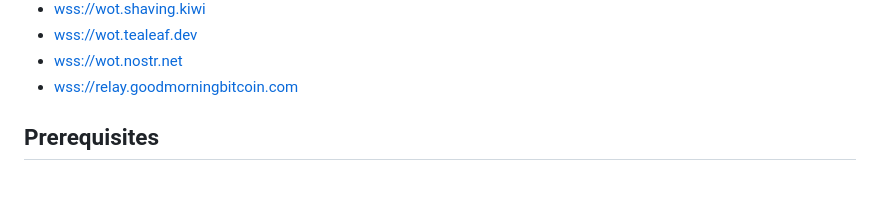
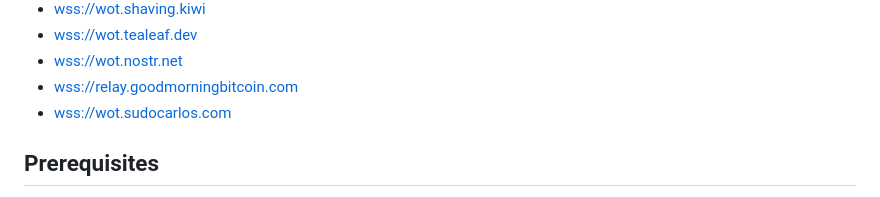
Before and after one commit to bitvora/wot-relay, a Markdown page: README.md, the part around the change. Drawn GitHub-style.

Commit message:
Add wot.sudocarlos.com
Now running on capable hardware

```diff
--- a/README.md
+++ b/README.md
@@ -24,6 +24,7 @@ Don't want to run the relay, just want to connect to some? Here are some availab
 - [wss://wot.tealeaf.dev](https://wot.tealeaf.dev)
 - [wss://wot.nostr.net](https://wot.nostr.net)
 - [wss://relay.goodmorningbitcoin.com](https://relay.goodmorningbitcoin.com)
+- [wss://wot.sudocarlos.com](wss://wot.sudocarlos.com)
 
 ## Prerequisites
 
```
